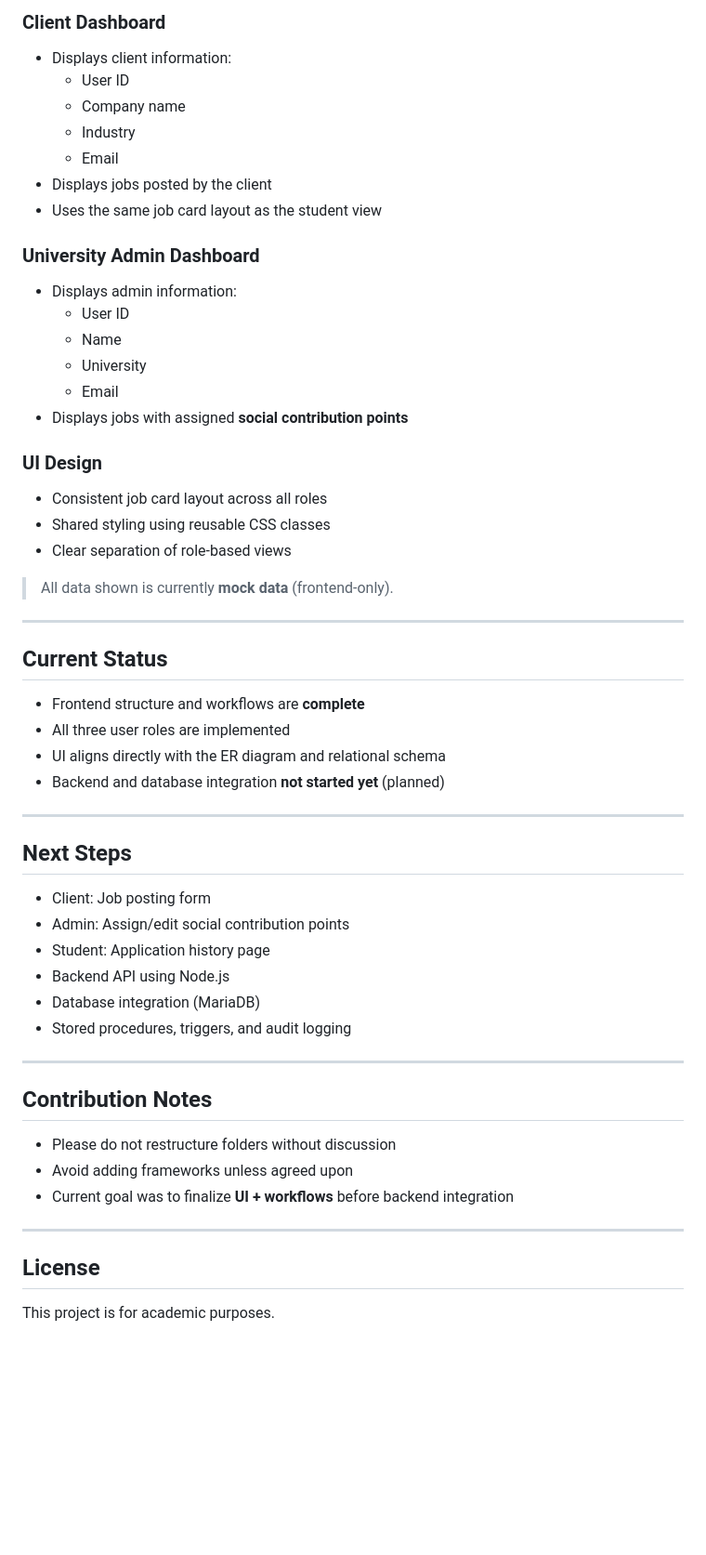
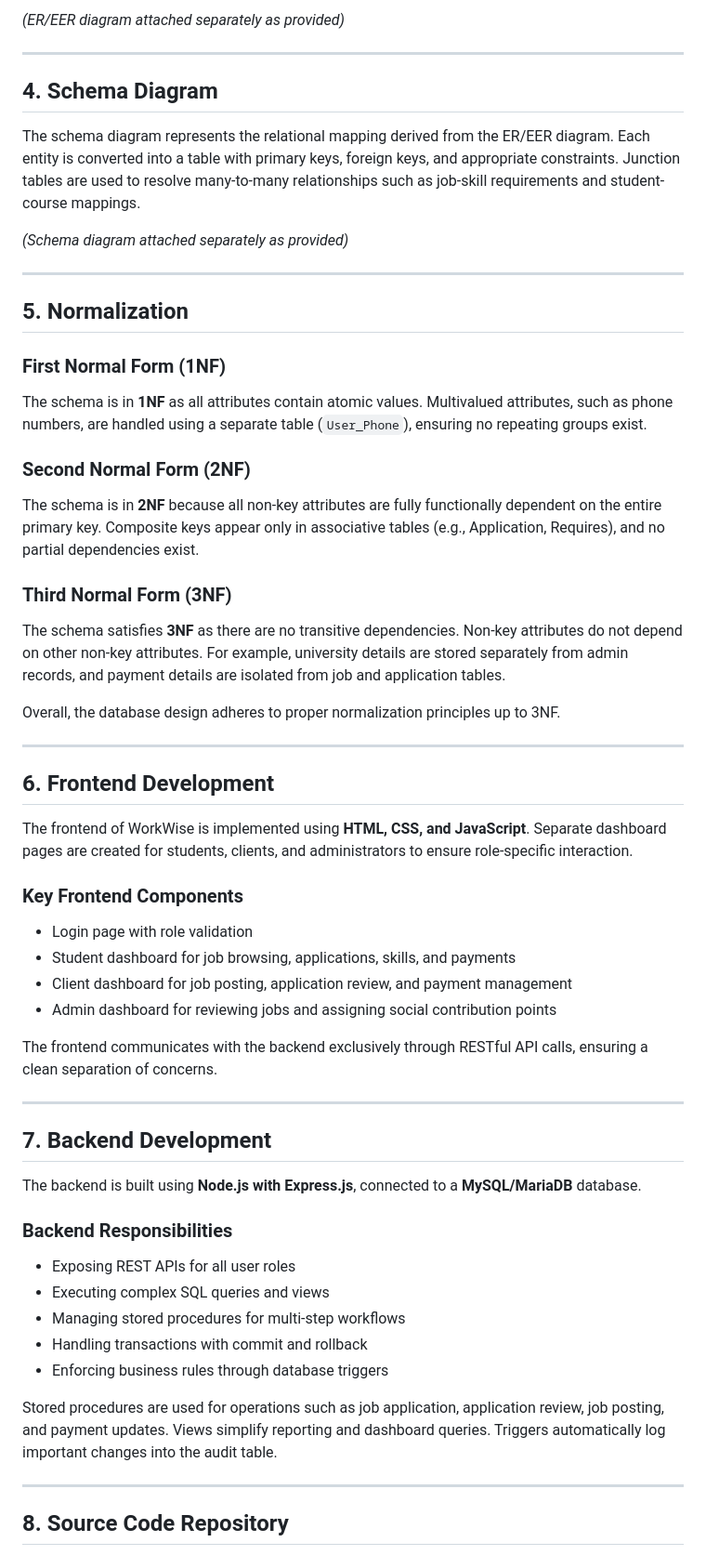
Before and after one commit to saoumsadat/WorkWise, a Markdown page: README.md, the part around one of its changes. Shown at 93% size. GitHub-like rendering; blank space fills up the shorter version.

```diff
--- a/README.md
+++ b/README.md
@@ -77,57 +55,58 @@ workwise-frontend/
-### Client Dashboard
-- Displays client information:
-  - User ID
-  - Company name
-  - Industry
-  - Email
-- Displays jobs posted by the client
-- Uses the same job card layout as the student view
-
-### University Admin Dashboard
-- Displays admin information:
-  - User ID
-  - Name
-  - University
-  - Email
-- Displays jobs with assigned **social contribution points**
-
-### UI Design
-- Consistent job card layout across all roles
-- Shared styling using reusable CSS classes
-- Clear separation of role-based views
-
-> All data shown is currently **mock data** (frontend-only).
+*(ER/EER diagram attached separately as provided)*
 
 ---
 
-## Current Status
+## 4. Schema Diagram
 
-- Frontend structure and workflows are **complete**
-- All three user roles are implemented
-- UI aligns directly with the ER diagram and relational schema
-- Backend and database integration **not started yet** (planned)
+The schema diagram represents the relational mapping derived from the ER/EER diagram. Each entity is converted into a table with primary keys, foreign keys, and appropriate constraints. Junction tables are used to resolve many-to-many relationships such as job-skill requirements and student-course mappings.
+
+*(Schema diagram attached separately as provided)*
 
 ---
 
-## Next Steps
+## 5. Normalization
 
-- Client: Job posting form
-- Admin: Assign/edit social contribution points
-- Student: Application history page
-- Backend API using Node.js
-- Database integration (MariaDB)
-- Stored procedures, triggers, and audit logging
+### First Normal Form (1NF)
+The schema is in **1NF** as all attributes contain atomic values. Multivalued attributes, such as phone numbers, are handled using a separate table (`User_Phone`), ensuring no repeating groups exist.
+
+### Second Normal Form (2NF)
+The schema is in **2NF** because all non-key attributes are fully functionally dependent on the entire primary key. Composite keys appear only in associative tables (e.g., Application, Requires), and no partial dependencies exist.
+
+### Third Normal Form (3NF)
+The schema satisfies **3NF** as there are no transitive dependencies. Non-key attributes do not depend on other non-key attributes. For example, university details are stored separately from admin records, and payment details are isolated from job and application tables.
+
+Overall, the database design adheres to proper normalization principles up to 3NF.
 
 ---
 
-## Contribution Notes
+## 6. Frontend Development
 
-- Please do not restructure folders without discussion
-- Avoid adding frameworks unless agreed upon
-- Current goal was to finalize **UI + workflows** before backend integration
+The frontend of WorkWise is implemented using **HTML, CSS, and JavaScript**. Separate dashboard pages are created for students, clients, and administrators to ensure role-specific interaction.
+
+### Key Frontend Components
+- Login page with role validation
+- Student dashboard for job browsing, applications, skills, and payments
+- Client dashboard for job posting, application review, and payment management
+- Admin dashboard for reviewing jobs and assigning social contribution points
+
+The frontend communicates with the backend exclusively through RESTful API calls, ensuring a clean separation of concerns.
 
 ---
 
-## License
+## 7. Backend Development
 
-This project is for academic purposes.
+The backend is built using **Node.js with Express.js**, connected to a **MySQL/MariaDB** database.
+
+### Backend Responsibilities
+- Exposing REST APIs for all user roles
+- Executing complex SQL queries and views
+- Managing stored procedures for multi-step workflows
+- Handling transactions with commit and rollback
+- Enforcing business rules through database triggers
+
+Stored procedures are used for operations such as job application, application review, job posting, and payment updates. Views simplify reporting and dashboard queries. Triggers automatically log important changes into the audit table.
+
+---
+
+## 8. Source Code Repository
+
```
Also changed, not shown: other parts of README.md (+59 -56 lines).
